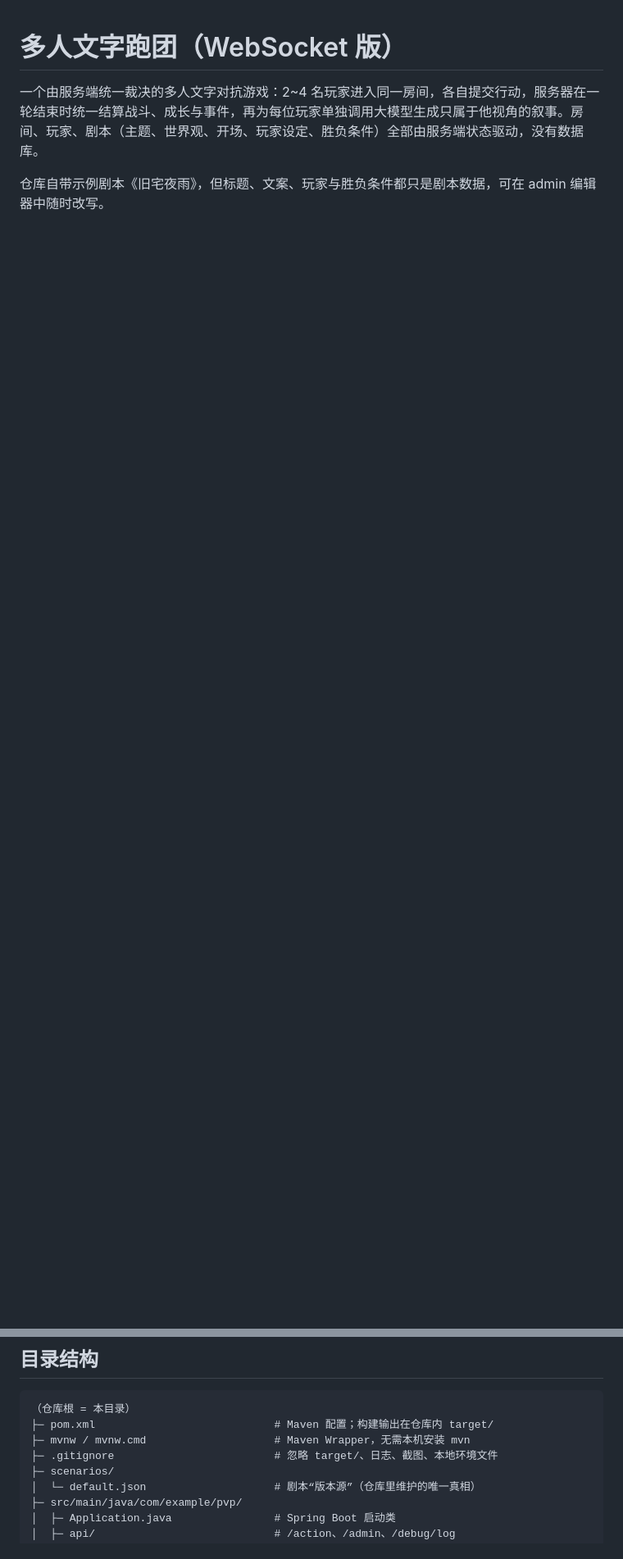
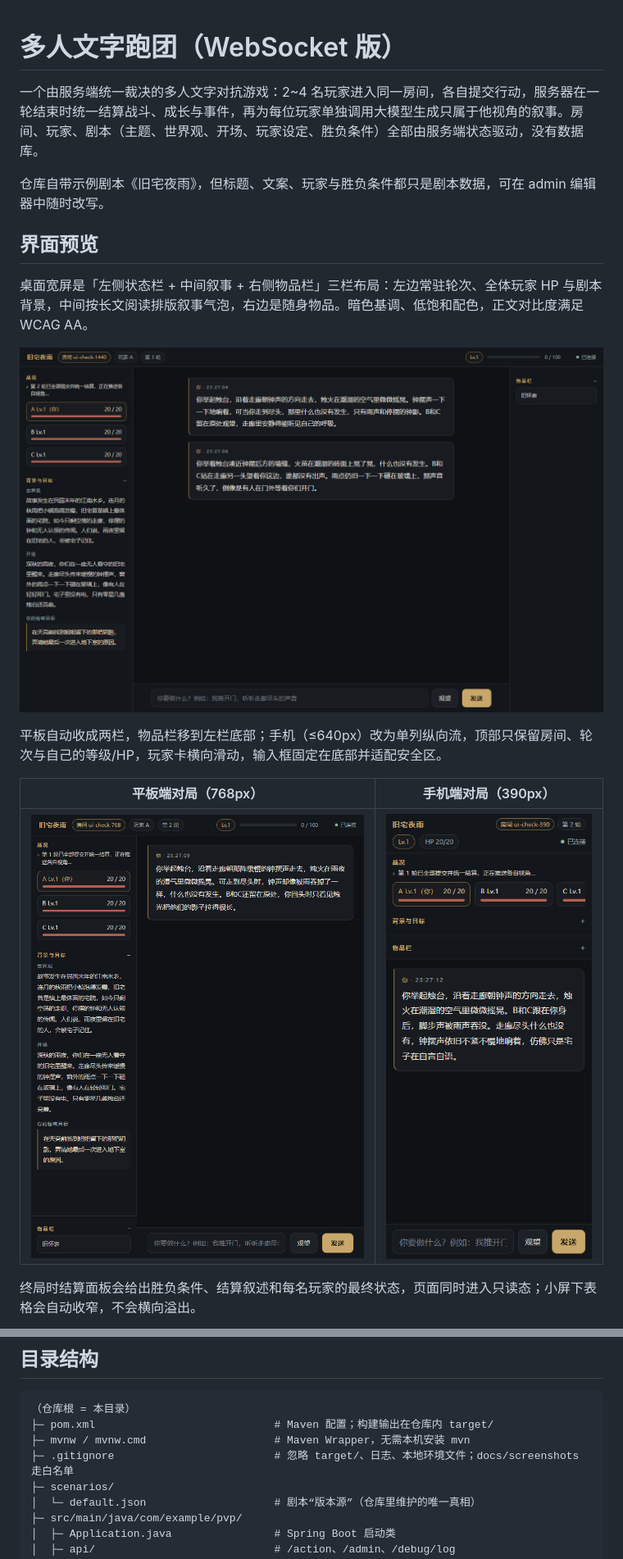
Before and after one commit to TimeOfTraveller/Multiplayer-tabletop-role-playing-game-with-ai, a Markdown page: README.md, 2 parts joined by grey strips. Shown at 82% size. Rendered like a GitHub page; pictures changed too: docs/screenshots/desktop-gameplay.png (added), docs/screenshots/mobile-gameplay.png (added), docs/screenshots/tablet-gameplay.png (added); blank space fills up the shorter version.

Commit message:
新增界面截图与 README 展示
- 新增 docs/screenshots/ 五张界面截图：桌面/平板/手机对局、手机结算面板、admin 编辑器
- README 顶部新增「界面预览」章节，用相对路径展示并逐张说明
- .gitignore 为 docs/screenshots 增加白名单，其余截图规则保持不变

```diff
--- a/README.md
+++ b/README.md
@@ -3,3 +3,18 @@
 一个由服务端统一裁决的多人文字对抗游戏：2~4 名玩家进入同一房间，各自提交行动，服务器在一轮结束时统一结算战斗、成长与事件，再为每位玩家单独调用大模型生成只属于他视角的叙事。房间、玩家、剧本（主题、世界观、开场、玩家设定、胜负条件）全部由服务端状态驱动，没有数据库。
 
 仓库自带示例剧本《旧宅夜雨》，但标题、文案、玩家与胜负条件都只是剧本数据，可在 admin 编辑器中随时改写。
+
+## 界面预览
+
+桌面宽屏是「左侧状态栏 + 中间叙事 + 右侧物品栏」三栏布局：左边常驻轮次、全体玩家 HP 与剧本背景，中间按长文阅读排版叙事气泡，右边是随身物品。暗色基调、低饱和配色，正文对比度满足 WCAG AA。
+
+![桌面端对局：左侧战况与玩家 HP 列表、中间叙事气泡流、右侧物品栏和底部行动输入框](docs/screenshots/desktop-gameplay.png)
+
+平板自动收成两栏，物品栏移到左栏底部；手机（≤640px）改为单列纵向流，顶部只保留房间、轮次与自己的等级/HP，玩家卡横向滑动，输入框固定在底部并适配安全区。
+
+| 平板端对局（768px） | 手机端对局（390px） |
+| --- | --- |
+| ![平板端：左栏战况与背景，右侧叙事区，输入框保持在视口内](docs/screenshots/tablet-gameplay.png) | ![手机端：顶部精简状态、玩家卡横向滑动、叙事单列铺满、底部吸底输入框](docs/screenshots/mobile-gameplay.png) |
+
+终局时结算面板会给出胜负条件、结算叙述和每名玩家的最终状态，页面同时进入只读态；小屏下表格会自动收窄，不会横向溢出。
+
@@ -35,7 +55,7 @@
 （仓库根 = 本目录）
 ├─ pom.xml                            # Maven 配置；构建输出在仓库内 target/
 ├─ mvnw / mvnw.cmd                    # Maven Wrapper，无需本机安装 mvn
-├─ .gitignore                         # 忽略 target/、日志、截图、本地环境文件
+├─ .gitignore                         # 忽略 target/、日志、本地环境文件；docs/screenshots 走白名单
 ├─ scenarios/
 │  └─ default.json                    # 剧本“版本源”（仓库里维护的唯一真相）
 ├─ src/main/java/com/example/pvp/
```
Also changed, not shown: other parts of README.md (+6 -0 lines), docs/screenshots/admin-editor.png (added), docs/screenshots/mobile-ending.png (added), 3 other files.
